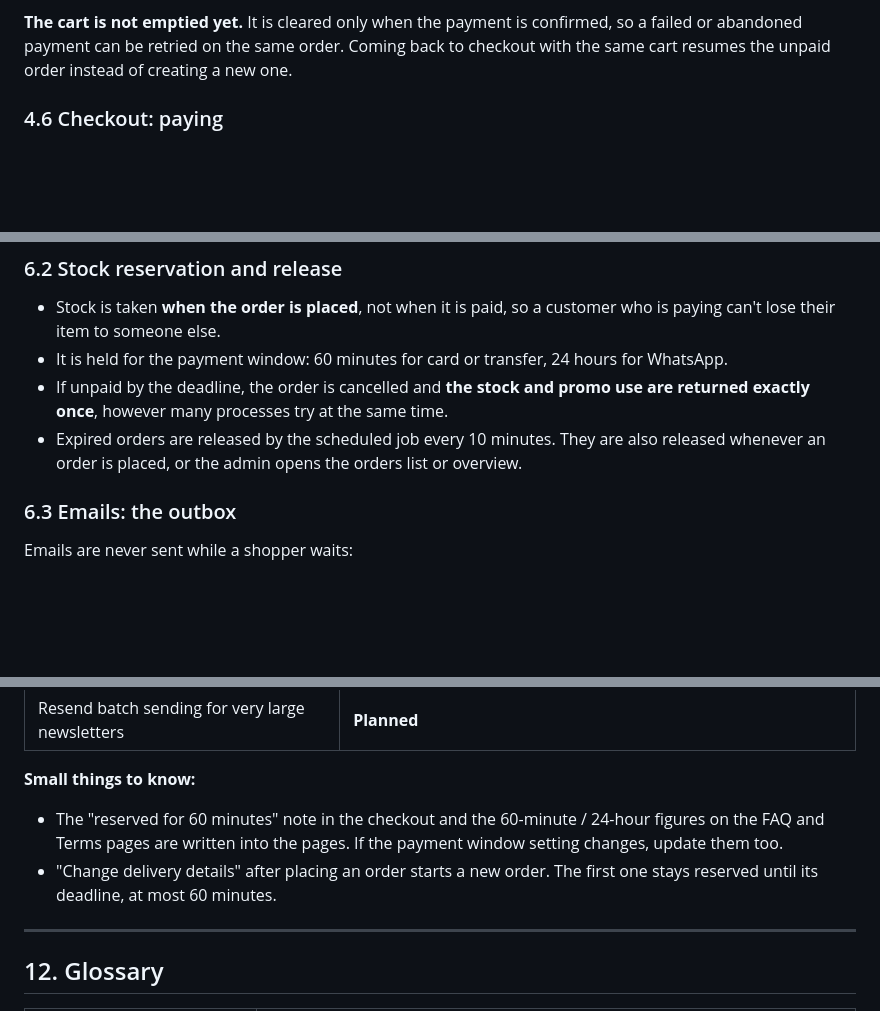
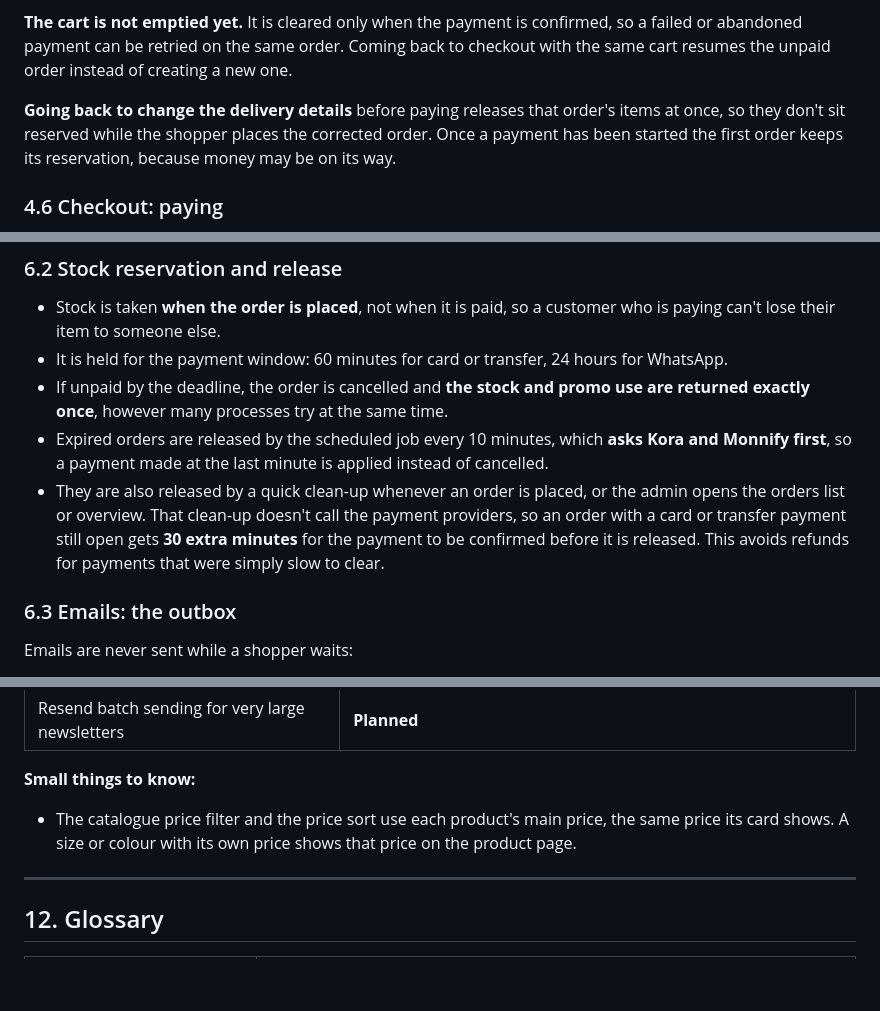
Before and after one commit to Simonkhariz/eCommerce, a Markdown page: docs/HOW_THE_SHOP_WORKS.md, 3 parts joined by grey strips. Rendered like a GitHub page; blank space fills up the shorter version.

Commit message:
docs(guide): payment windows, released orders and the expiry grace period

```diff
--- a/docs/HOW_THE_SHOP_WORKS.md
+++ b/docs/HOW_THE_SHOP_WORKS.md
@@ -256,6 +256,10 @@ second order, never stock held twice.
 **The cart is not emptied yet.** It is cleared only when the payment is confirmed, so a failed or
 abandoned payment can be retried on the same order. Coming back to checkout with the same cart
 resumes the unpaid order instead of creating a new one.
+
+**Going back to change the delivery details** before paying releases that order's items at once,
+so they don't sit reserved while the shopper places the corrected order. Once a payment has been
+started the first order keeps its reservation, because money may be on its way.
 
 ### 4.6 Checkout: paying
 
@@ -713,8 +717,12 @@ That gate:
 - It is held for the payment window: 60 minutes for card or transfer, 24 hours for WhatsApp.
 - If unpaid by the deadline, the order is cancelled and **the stock and promo use are returned
   exactly once**, however many processes try at the same time.
-- Expired orders are released by the scheduled job every 10 minutes. They are also released
-  whenever an order is placed, or the admin opens the orders list or overview.
+- Expired orders are released by the scheduled job every 10 minutes, which **asks Kora and
+  Monnify first**, so a payment made at the last minute is applied instead of cancelled.
+- They are also released by a quick clean-up whenever an order is placed, or the admin opens the
+  orders list or overview. That clean-up doesn't call the payment providers, so an order with a
+  card or transfer payment still open gets **30 extra minutes** for the payment to be confirmed
+  before it is released. This avoids refunds for payments that were simply slow to clear.
 
 ### 6.3 Emails: the outbox
 
@@ -1046,11 +1054,8 @@ Honest list, so proposals never overclaim:
 
 **Small things to know:**
 
-- The "reserved for 60 minutes" note in the checkout and the 60-minute / 24-hour figures on the
-  FAQ and Terms pages are written into the pages. If the payment window setting changes, update
-  them too.
-- "Change delivery details" after placing an order starts a new order. The first one stays
-  reserved until its deadline, at most 60 minutes.
+- The catalogue price filter and the price sort use each product's main price, the same price
+  its card shows. A size or colour with its own price shows that price on the product page.
 
 ---
 
```
Also changed, not shown: other parts of docs/HOW_THE_SHOP_WORKS.md (+5 -4 lines).
